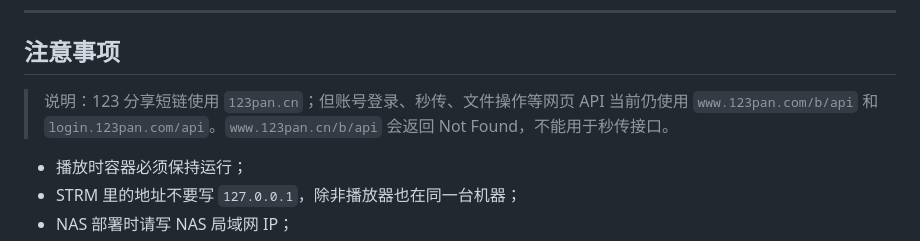
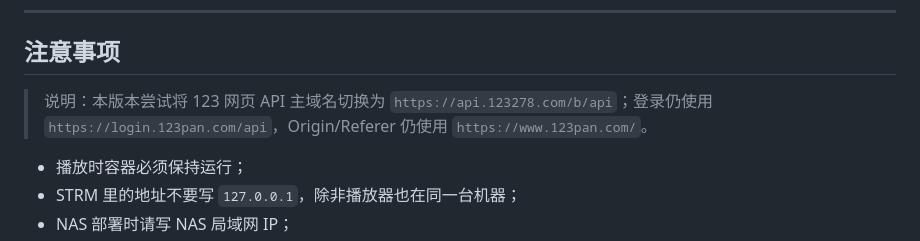
Before and after one commit to Brokye/123pan-strm-docker, a Markdown page: README.md, the part around the change. Drawn GitHub-style.

Commit message:
Try api.123278.com for 123 web API

```diff
--- a/README.md
+++ b/README.md
@@ -287,7 +287,7 @@ https://github.com/realcwj/123Pan-Unlimited-WebDAV
 
 ## 注意事项
 
-> 说明：123 分享短链使用 `123pan.cn`；但账号登录、秒传、文件操作等网页 API 当前仍使用 `www.123pan.com/b/api` 和 `login.123pan.com/api`。`www.123pan.cn/b/api` 会返回 Not Found，不能用于秒传接口。
+> 说明：本版本尝试将 123 网页 API 主域名切换为 `https://api.123278.com/b/api`；登录仍使用 `https://login.123pan.com/api`，Origin/Referer 仍使用 `https://www.123pan.com/`。
 
 
 - 播放时容器必须保持运行；
```
